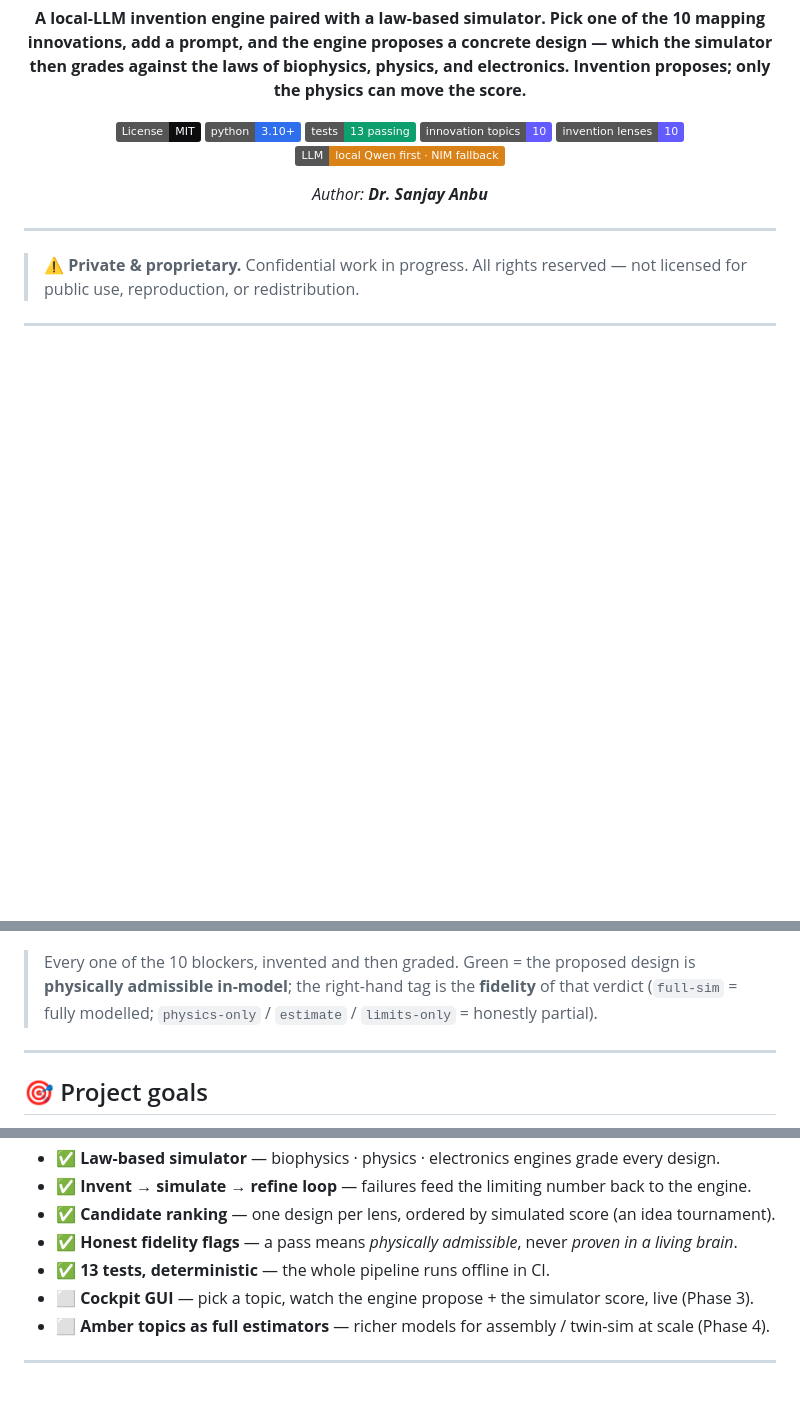
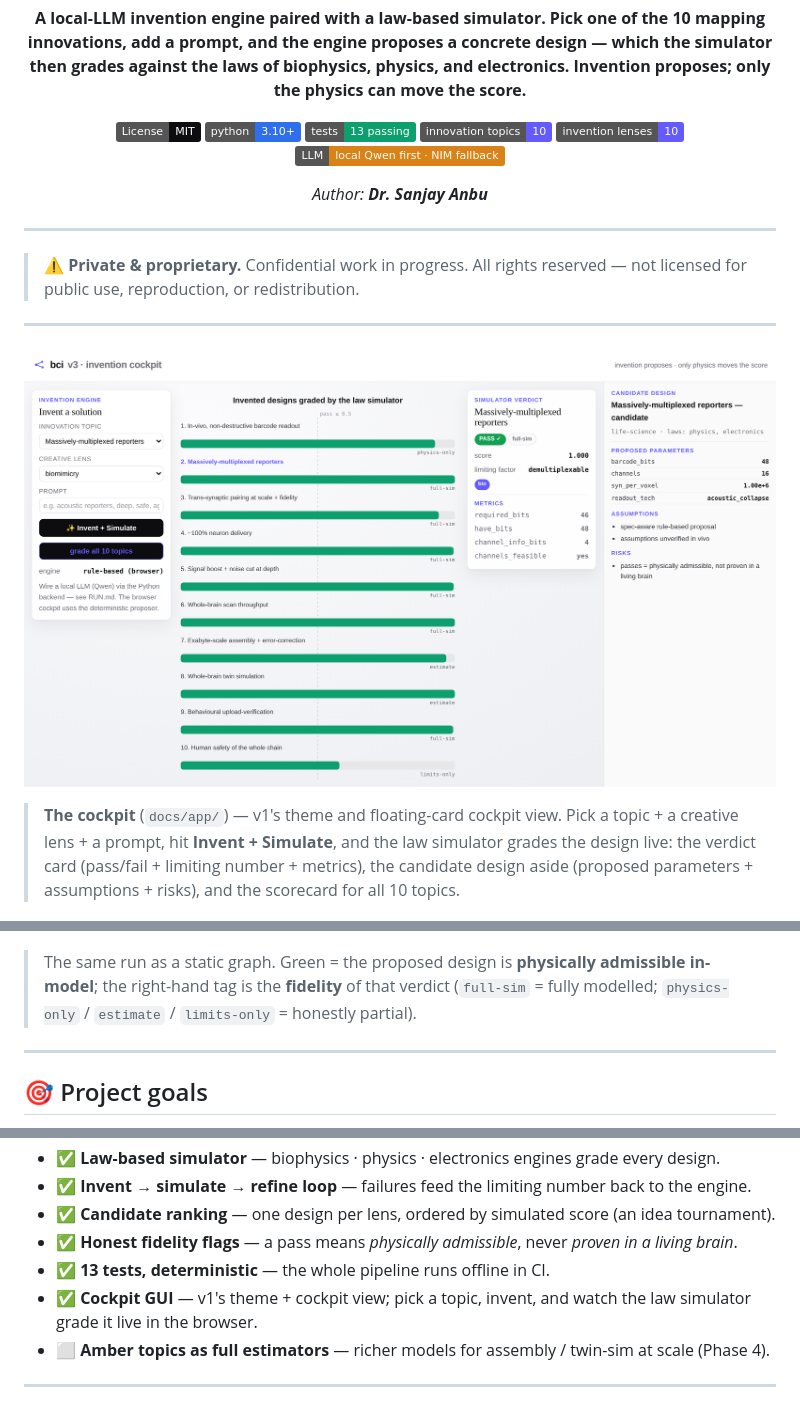
Before and after one commit to sanjaydoc/Brain-Computer-Interface-v3, a Markdown page: README.md, 3 parts joined by grey strips. Drawn GitHub-style; pictures changed too: docs/media/cockpit.png (added); badges without logos; blank space fills up the shorter version.

```diff
--- a/README.md
+++ b/README.md
@@ -27,11 +27,18 @@ _Author: **Dr. Sanjay Anbu**_
 
 ---
 
+![The invention cockpit — v1's theme + cockpit view](docs/media/cockpit.png)
+
+> **The cockpit** (`docs/app/`) — v1's theme and floating-card cockpit view. Pick a topic + a
+> creative lens + a prompt, hit **Invent + Simulate**, and the law simulator grades the design
+> live: the verdict card (pass/fail + limiting number + metrics), the candidate design aside
+> (proposed parameters + assumptions + risks), and the scorecard for all 10 topics.
+
 ![Invented designs graded by the law simulator](docs/media/scorecard.png)
 
-> Every one of the 10 blockers, invented and then graded. Green = the proposed design is
-> **physically admissible in-model**; the right-hand tag is the **fidelity** of that verdict
-> (`full-sim` = fully modelled; `physics-only` / `estimate` / `limits-only` = honestly partial).
+> The same run as a static graph. Green = the proposed design is **physically admissible
+> in-model**; the right-hand tag is the **fidelity** of that verdict (`full-sim` = fully modelled;
+> `physics-only` / `estimate` / `limits-only` = honestly partial).
 
 ---
 
@@ -45,7 +52,7 @@ _Author: **Dr. Sanjay Anbu**_
 - ✅ **Candidate ranking** — one design per lens, ordered by simulated score (an idea tournament).
 - ✅ **Honest fidelity flags** — a pass means *physically admissible*, never *proven in a living brain*.
 - ✅ **13 tests, deterministic** — the whole pipeline runs offline in CI.
-- ⬜ **Cockpit GUI** — pick a topic, watch the engine propose + the simulator score, live (Phase 3).
+- ✅ **Cockpit GUI** — v1's theme + cockpit view; pick a topic, invent, and watch the law simulator grade it live in the browser.
 - ⬜ **Amber topics as full estimators** — richer models for assembly / twin-sim at scale (Phase 4).
 
 ---
```
Also changed, not shown: RUN.md (+10 -6 lines), 7 other files.
